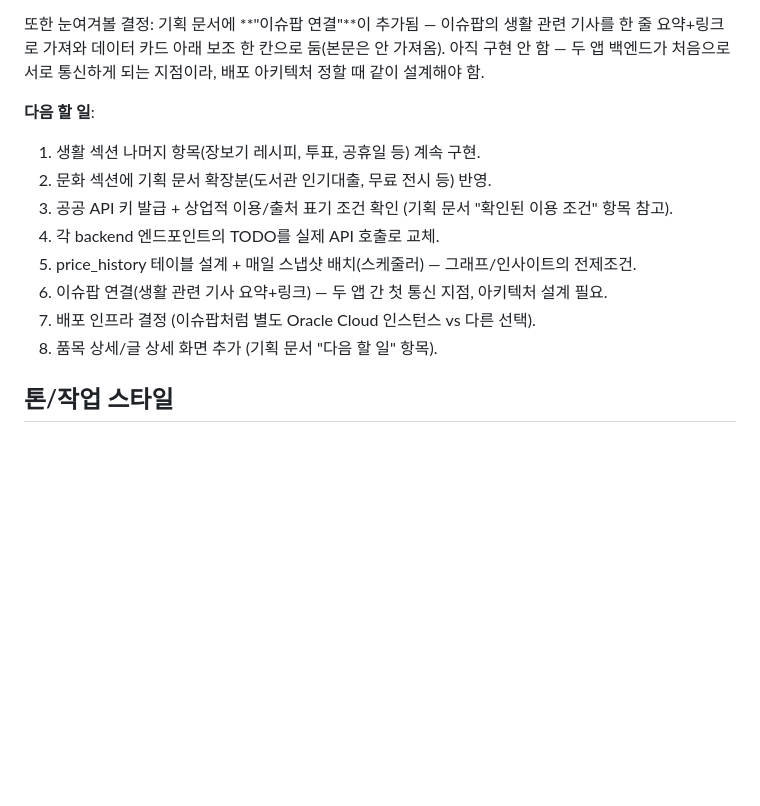
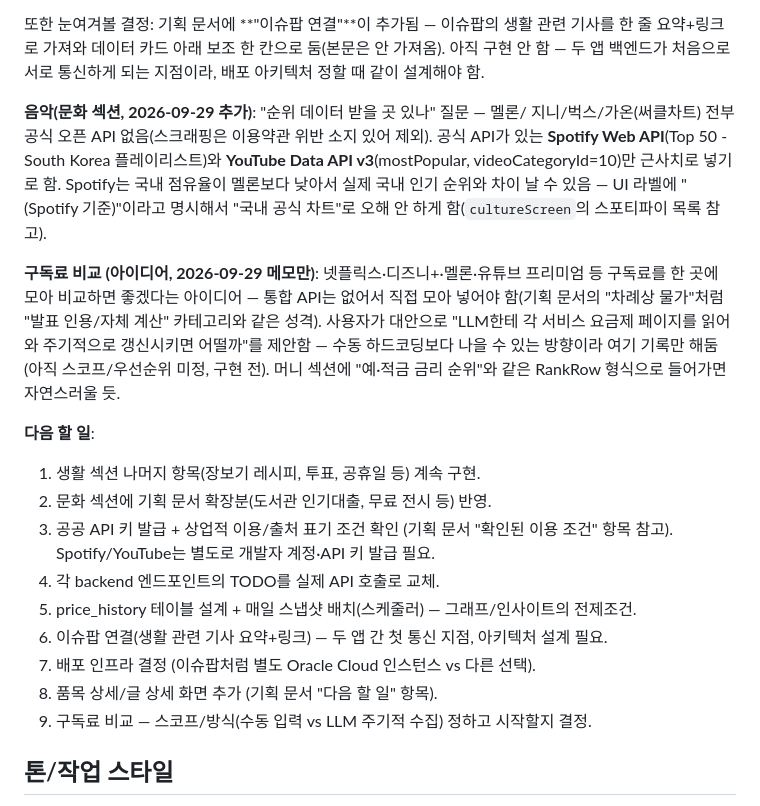
Before and after one commit to LetsBeLikeSophie/Dailycut, a Markdown page: CLAUDE.md, the part around the change. Rendered like a GitHub page; blank space fills up the shorter version.

Commit message:
CLAUDE.md: 음악 구현 상태 + 구독료 비교 아이디어 메모
Co-Authored-By: Claude Sonnet 5 <noreply@anthropic.com>

```diff
--- a/CLAUDE.md
+++ b/CLAUDE.md
@@ -70,11 +70,28 @@
 안 가져옴). 아직 구현 안 함 — 두 앱 백엔드가 처음으로 서로 통신하게 되는
 지점이라, 배포 아키텍처 정할 때 같이 설계해야 함.
 
+**음악(문화 섹션, 2026-09-29 추가)**: "순위 데이터 받을 곳 있나" 질문 — 멜론/
+지니/벅스/가온(써클차트) 전부 공식 오픈 API 없음(스크래핑은 이용약관 위반
+소지 있어 제외). 공식 API가 있는 **Spotify Web API**(Top 50 - South Korea
+플레이리스트)와 **YouTube Data API v3**(mostPopular, videoCategoryId=10)만
+근사치로 넣기로 함. Spotify는 국내 점유율이 멜론보다 낮아서 실제 국내 인기
+순위와 차이 날 수 있음 — UI 라벨에 "(Spotify 기준)"이라고 명시해서 "국내
+공식 차트"로 오해 안 하게 함(`cultureScreen`의 스포티파이 목록 참고).
+
+**구독료 비교 (아이디어, 2026-09-29 메모만)**: 넷플릭스·디즈니+·멜론·유튜브
+프리미엄 등 구독료를 한 곳에 모아 비교하면 좋겠다는 아이디어 — 통합 API는
+없어서 직접 모아 넣어야 함(기획 문서의 "차례상 물가"처럼 "발표 인용/자체
+계산" 카테고리와 같은 성격). 사용자가 대안으로 "LLM한테 각 서비스 요금제
+페이지를 읽어와 주기적으로 갱신시키면 어떨까"를 제안함 — 수동 하드코딩보다
+나을 수 있는 방향이라 여기 기록만 해둠(아직 스코프/우선순위 미정, 구현 전).
+머니 섹션에 "예·적금 금리 순위"와 같은 RankRow 형식으로 들어가면 자연스러울
+듯.
+
 **다음 할 일**:
 1. 생활 섹션 나머지 항목(장보기 레시피, 투표, 공휴일 등) 계속 구현.
 2. 문화 섹션에 기획 문서 확장분(도서관 인기대출, 무료 전시 등) 반영.
 3. 공공 API 키 발급 + 상업적 이용/출처 표기 조건 확인 (기획 문서 "확인된 이용
-   조건" 항목 참고).
+   조건" 항목 참고). Spotify/YouTube는 별도로 개발자 계정·API 키 발급 필요.
 4. 각 backend 엔드포인트의 TODO를 실제 API 호출로 교체.
 5. price_history 테이블 설계 + 매일 스냅샷 배치(스케줄러) — 그래프/인사이트의
    전제조건.
@@ -82,6 +99,8 @@
    설계 필요.
 7. 배포 인프라 결정 (이슈팝처럼 별도 Oracle Cloud 인스턴스 vs 다른 선택).
 8. 품목 상세/글 상세 화면 추가 (기획 문서 "다음 할 일" 항목).
+9. 구독료 비교 — 스코프/방식(수동 입력 vs LLM 주기적 수집) 정하고 시작할지
+   결정.
 
 ## 톤/작업 스타일
 
```
